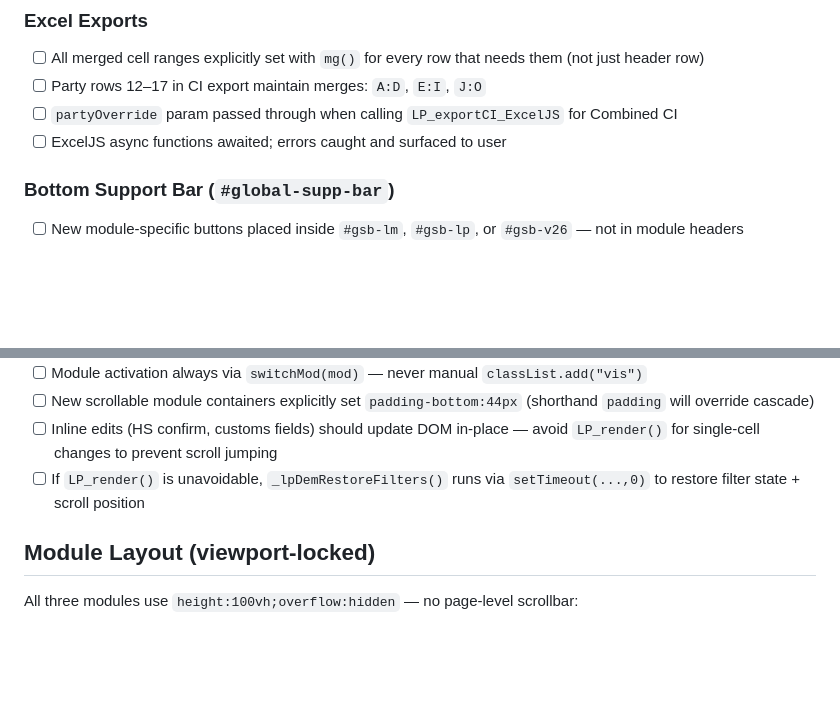
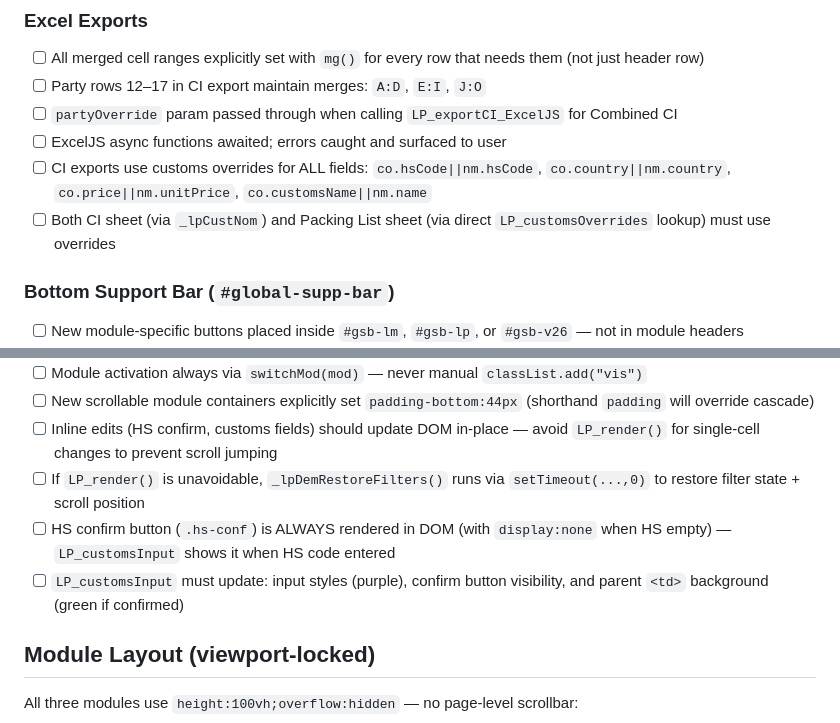
Before and after one commit to SM2ARTA/LM-3000, a Markdown page: CLAUDE.md, 2 parts joined by grey strips. GitHub-like rendering; blank space fills up the shorter version.

```diff
--- a/CLAUDE.md
+++ b/CLAUDE.md
@@ -235,6 +254,8 @@ After any feature or function change, verify the following:
 - [ ] Party rows 12–17 in CI export maintain merges: `A:D`, `E:I`, `J:O`
 - [ ] `partyOverride` param passed through when calling `LP_exportCI_ExcelJS` for Combined CI
 - [ ] ExcelJS async functions awaited; errors caught and surfaced to user
+- [ ] CI exports use customs overrides for ALL fields: `co.hsCode||nm.hsCode`, `co.country||nm.country`, `co.price||nm.unitPrice`, `co.customsName||nm.name`
+- [ ] Both CI sheet (via `_lpCustNom`) and Packing List sheet (via direct `LP_customsOverrides` lookup) must use overrides
 
 ### Bottom Support Bar (`#global-supp-bar`)
 - [ ] New module-specific buttons placed inside `#gsb-lm`, `#gsb-lp`, or `#gsb-v26` — not in module headers
@@ -282,6 +303,8 @@ Four reset functions exist — any new state must be added to all that apply:
 - [ ] New scrollable module containers explicitly set `padding-bottom:44px` (shorthand `padding` will override cascade)
 - [ ] Inline edits (HS confirm, customs fields) should update DOM in-place — avoid `LP_render()` for single-cell changes to prevent scroll jumping
 - [ ] If `LP_render()` is unavoidable, `_lpDemRestoreFilters()` runs via `setTimeout(...,0)` to restore filter state + scroll position
+- [ ] HS confirm button (`.hs-conf`) is ALWAYS rendered in DOM (with `display:none` when HS empty) — `LP_customsInput` shows it when HS code entered
+- [ ] `LP_customsInput` must update: input styles (purple), confirm button visibility, and parent `<td>` background (green if confirmed)
 
 ## Module Layout (viewport-locked)
 All three modules use `height:100vh;overflow:hidden` — no page-level scrollbar:
```
Also changed, not shown: other parts of CLAUDE.md (+22 -3 lines).
